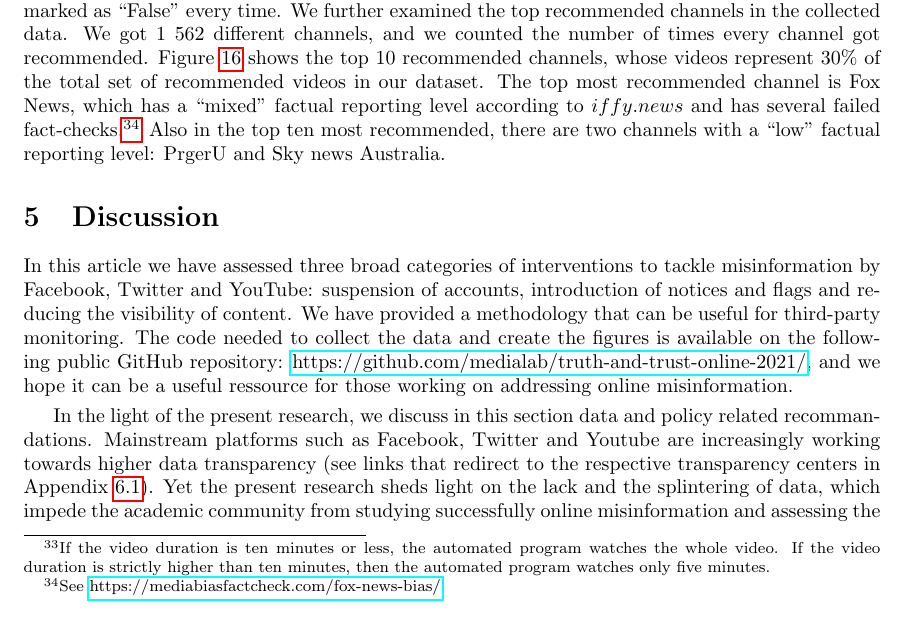
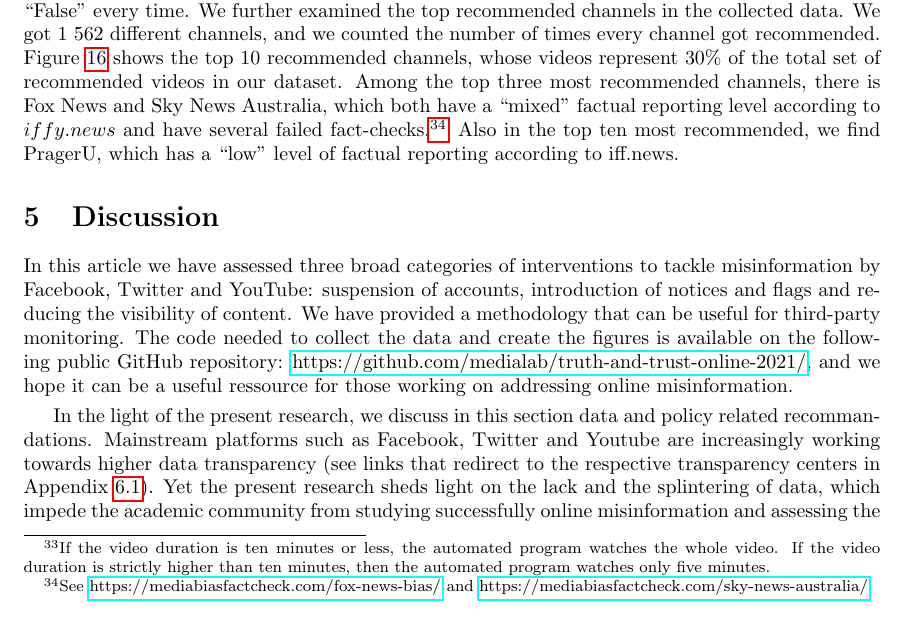
Before and after one commit to medialab/webclim_misinformation_related_interventions, a LaTeX document (article/draft.tex): part of page 18 of 23, cut so that both start at the same text. Compiled offline with pdfLaTeX.

Commit message:
updates in YT section

```diff
--- a/article/draft.tex
+++ b/article/draft.tex
@@ -598,7 +598,7 @@ To examine this effect, we designed an experiment that simulates a user's behavi
 
 \smallskip
 
-To analyse the collected data, we ranked the recommended videos based on the number of times they got recommended. We then asked Science Feedback to fact-check the top 40 recommended videos, which amounts to $16\%$ of the data. Six videos (10.5\%) out of the top $40$ recommended videos were marked as misleading. This relatively small percentage points towards that idea that, YouTube is likely reducing the visibility of videos containing misinformation or alternatively maybe there is little misinformation on YouTube. Also it might be that the experiment setup did not influence the behavior of the recommendation engine, since we start with a single YouTube video marked as ``False'' every time. We further examined the top recommended channels in the collected data. We got $1$ $562$ different channels, and we counted the number of times every channel got recommended. Figure \ref{channels_yt} shows the top $10$ recommended channels, whose videos represent $30\%$ of the total set of recommended videos in our dataset. The top most recommended channel is Fox News, which has a ``mixed'' factual reporting level according to $iffy.news$ and has several failed fact-checks.\footnote{See \href{https://mediabiasfactcheck.com/fox-news-bias/}{https://mediabiasfactcheck.com/fox-news-bias/}.} Also in the top ten most recommended, there are two channels with a ``low'' factual reporting level: PrgerU and Sky news Australia.
+To analyse the collected data, we ranked the recommended videos based on the number of times they got recommended. We then asked Science Feedback to fact-check the top 40 recommended videos, which amounts to $16\%$ of the data. Six videos (10.5\%) out of the top $40$ recommended videos were marked as misleading. This relatively small percentage points towards that idea that, YouTube is likely reducing the visibility of videos containing misinformation or alternatively maybe there is little misinformation on YouTube. Also it might be that the experiment setup did not influence the behavior of the recommendation engine, since we start with a single YouTube video marked as ``False'' every time. We further examined the top recommended channels in the collected data. We got $1$ $562$ different channels, and we counted the number of times every channel got recommended. Figure \ref{channels_yt} shows the top $10$ recommended channels, whose videos represent $30\%$ of the total set of recommended videos in our dataset. Among the top three most recommended channels, there is Fox News and Sky News Australia, which both have a ``mixed'' factual reporting level according to $iffy.news$ and have several failed fact-checks.\footnote{See \href{https://mediabiasfactcheck.com/fox-news-bias/}{https://mediabiasfactcheck.com/fox-news-bias/} and \href{https://mediabiasfactcheck.com/sky-news-australia/}{https://mediabiasfactcheck.com/sky-news-australia/}.} Also in the top ten most recommended, we find PragerU, which has a ``low'' level of factual reporting according to iff.news.
 
 \begin{figure}[h]
 	\begin{center}
```
Also changed, not shown: article/draft.tex (2 more changed lines).
